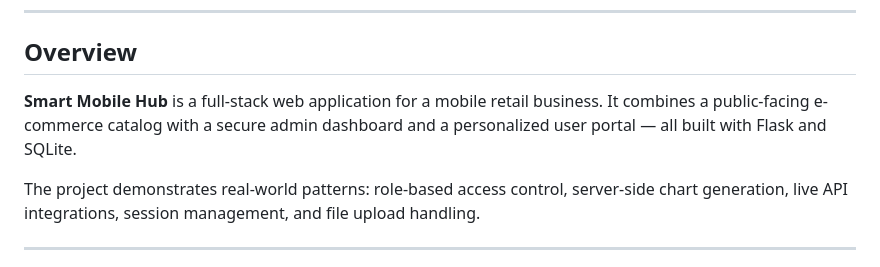
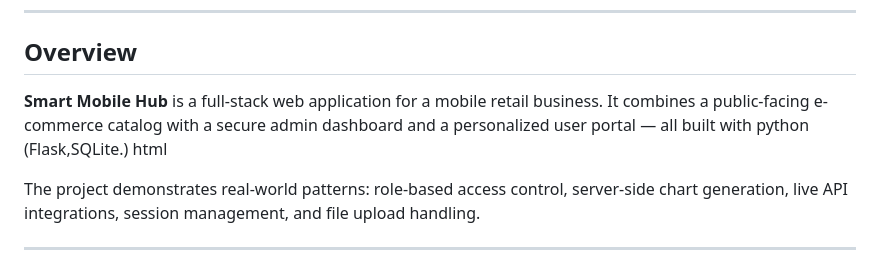
Before and after one commit to ItsMeTinku/smart-hub, a Markdown page: README.md, the part around the change. GitHub-like rendering.

Commit message:
Clarify technologies used in Smart Mobile Hub
Updated project description to specify technologies used.

```diff
--- a/README.md
+++ b/README.md
@@ -17,7 +17,7 @@
 
 ## Overview
 
-**Smart Mobile Hub** is a full-stack web application for a mobile retail business. It combines a public-facing e-commerce catalog with a secure admin dashboard and a personalized user portal — all built with Flask and SQLite.
+**Smart Mobile Hub** is a full-stack web application for a mobile retail business. It combines a public-facing e-commerce catalog with a secure admin dashboard and a personalized user portal — all built with python (Flask,SQLite.) html
 
 The project demonstrates real-world patterns: role-based access control, server-side chart generation, live API integrations, session management, and file upload handling.
 
```
